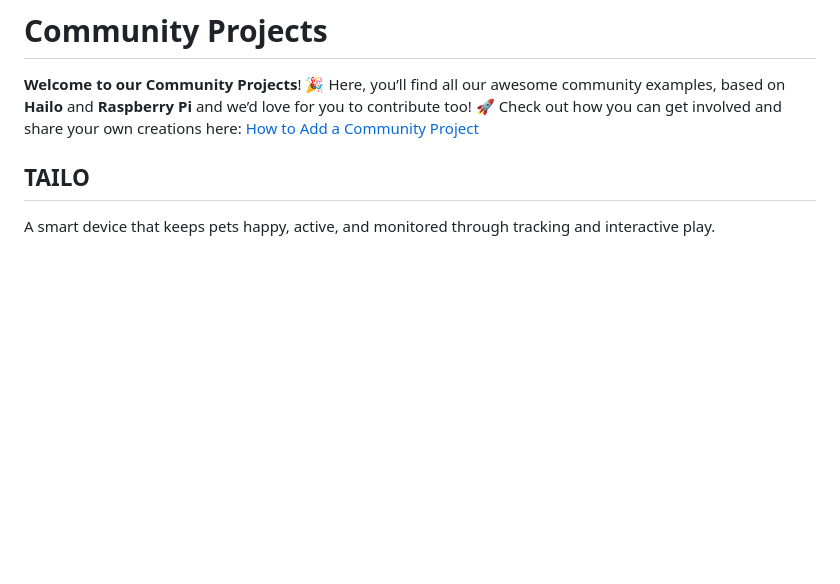
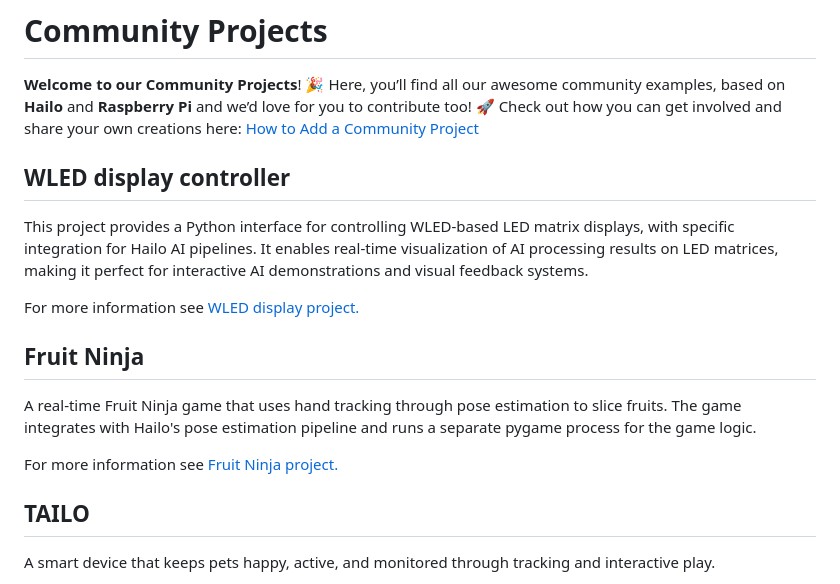
Before and after one commit to hailo-ai/hailo-rpi5-examples, a Markdown page: community_projects/community_projects.md, the part around the change. GitHub-like rendering; blank space fills up the shorter version.

Commit message:
added wled and fruit ninja to community projects.md

```diff
--- a/community_projects/community_projects.md
+++ b/community_projects/community_projects.md
@@ -4,6 +4,18 @@
 Here, you’ll find all our awesome community examples, based on **Hailo** and **Raspberry Pi** and we’d love for you to contribute too! 🚀
 Check out how you can get involved and share your own creations here:
 [How to Add a Community Project](../doc/contributing-community-project.md)
+
+
+## WLED display controller
+This project provides a Python interface for controlling WLED-based LED matrix displays, with specific integration for Hailo AI pipelines. It enables real-time visualization of AI processing results on LED matrices, making it perfect for interactive AI demonstrations and visual feedback systems.
+
+For more information see [WLED display project.](wled_display/README.md)
+
+## Fruit Ninja
+
+A real-time Fruit Ninja game that uses hand tracking through pose estimation to slice fruits. The game integrates with Hailo's pose estimation pipeline and runs a separate pygame process for the game logic.
+
+For more information see [Fruit Ninja project.](fruit_ninja/README.md)
 
 ## TAILO
 A smart device that keeps pets happy, active, and monitored through tracking and interactive play.
```
